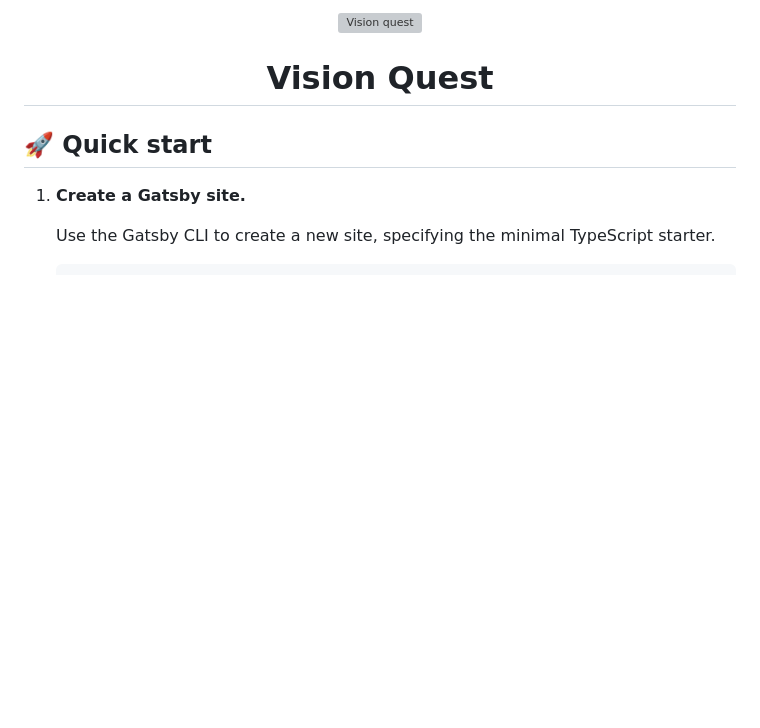
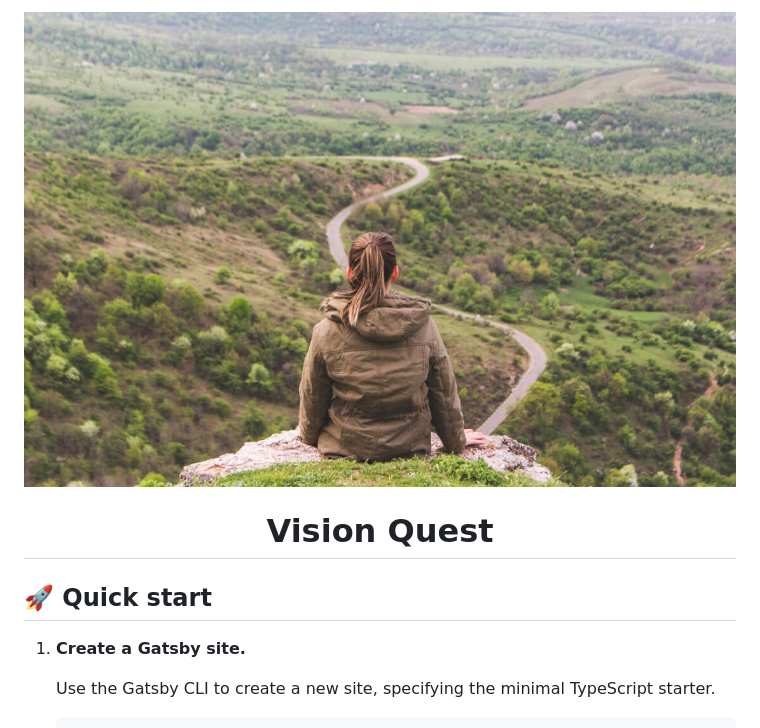
Before and after one commit to demeralde/vision-quest, a Markdown page: README.md, the part around the change. GitHub-like rendering; pictures changed too: src/images/vision-quest--sm.jpg (added); blank space fills up the shorter version; grey boxes are pictures that could not be loaded.

Commit message:
Update Vision Quest image in README.md

```diff
--- a/README.md
+++ b/README.md
@@ -1,5 +1,5 @@
 <p align="center">
-  <img alt="Vision quest" src="/src/images/vision-quest.jpg" width="200" />
+  <img alt="Vision quest" src="/src/images/vision-quest--sm.jpg" width="100%" />
 </p>
 <h1 align="center">
   Vision Quest
```
